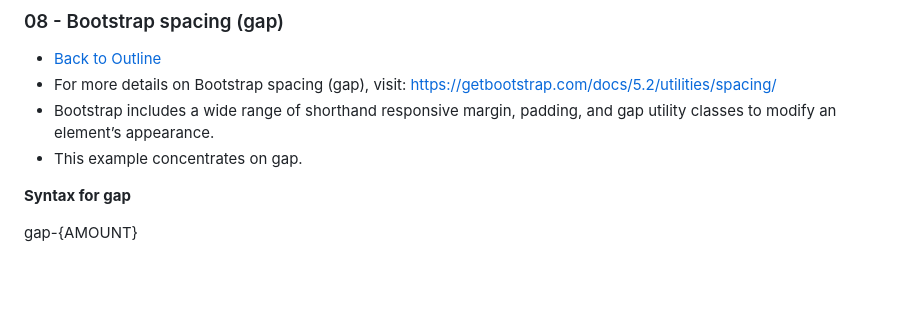
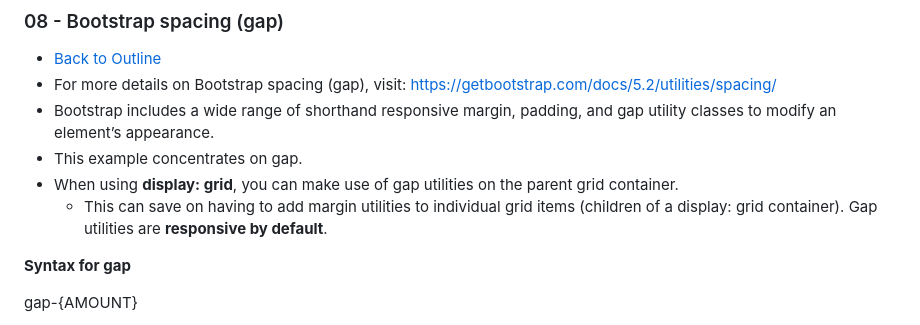
Before and after one commit to pagliares/bootstrap-hands-on, a Markdown page: README.md, the part around the change. GitHub-like rendering; blank space fills up the shorter version.

Commit message:
Update README.md
Add more details for Bootstrap spacing (gap) example.

```diff
--- a/README.md
+++ b/README.md
@@ -120,6 +120,8 @@ where:
 - For more details on Bootstrap spacing (gap), visit: https://getbootstrap.com/docs/5.2/utilities/spacing/
 - Bootstrap includes a wide range of shorthand responsive margin, padding, and gap utility classes to modify an element’s appearance.
 - This example concentrates on gap.
+- When using <strong>display: grid</strong>, you can make use of gap utilities on the parent grid container.
+  - This can save on having to add margin utilities to individual grid items (children of a display: grid container). Gap utilities are <strong>responsive by default</strong>.
 
 <strong>Syntax for gap</strong>
 
```
